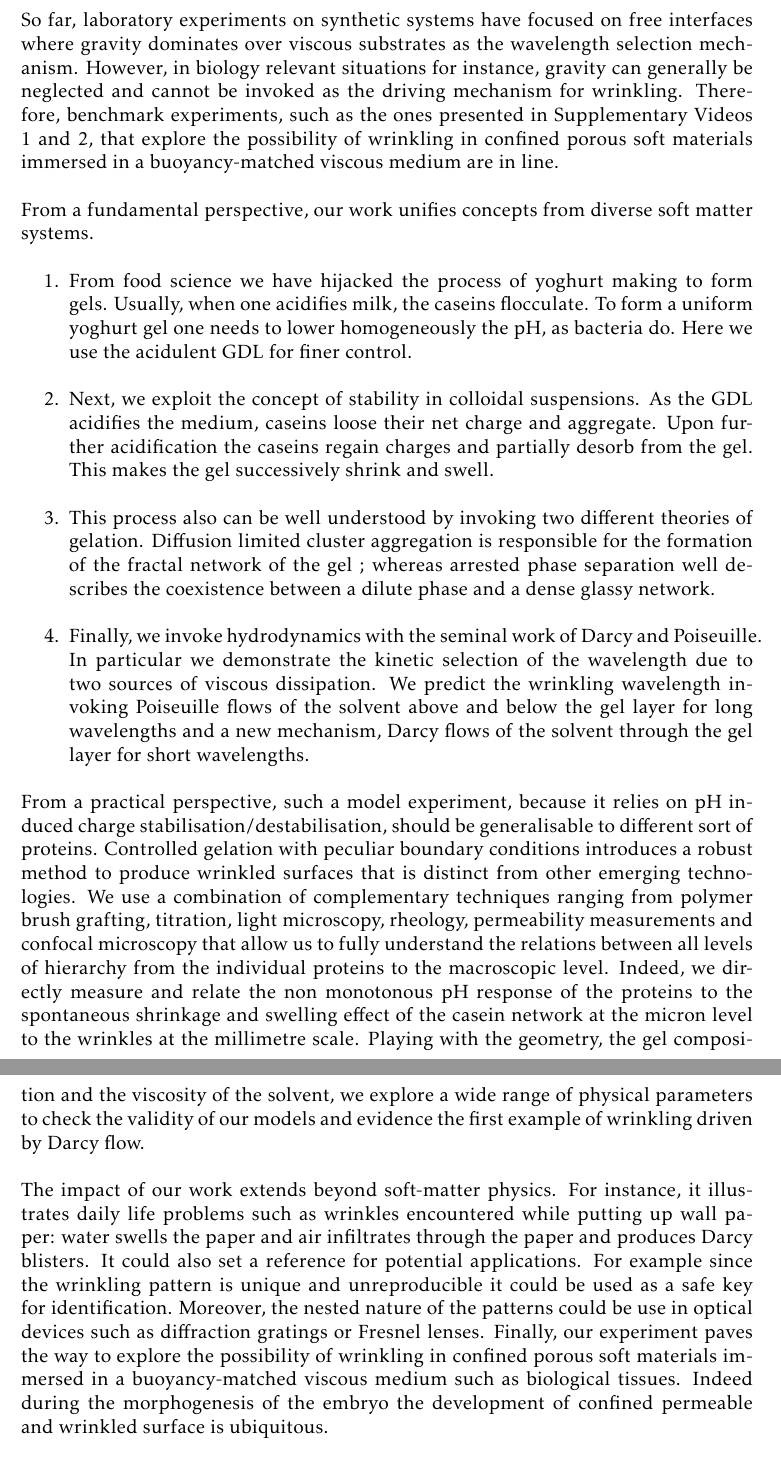
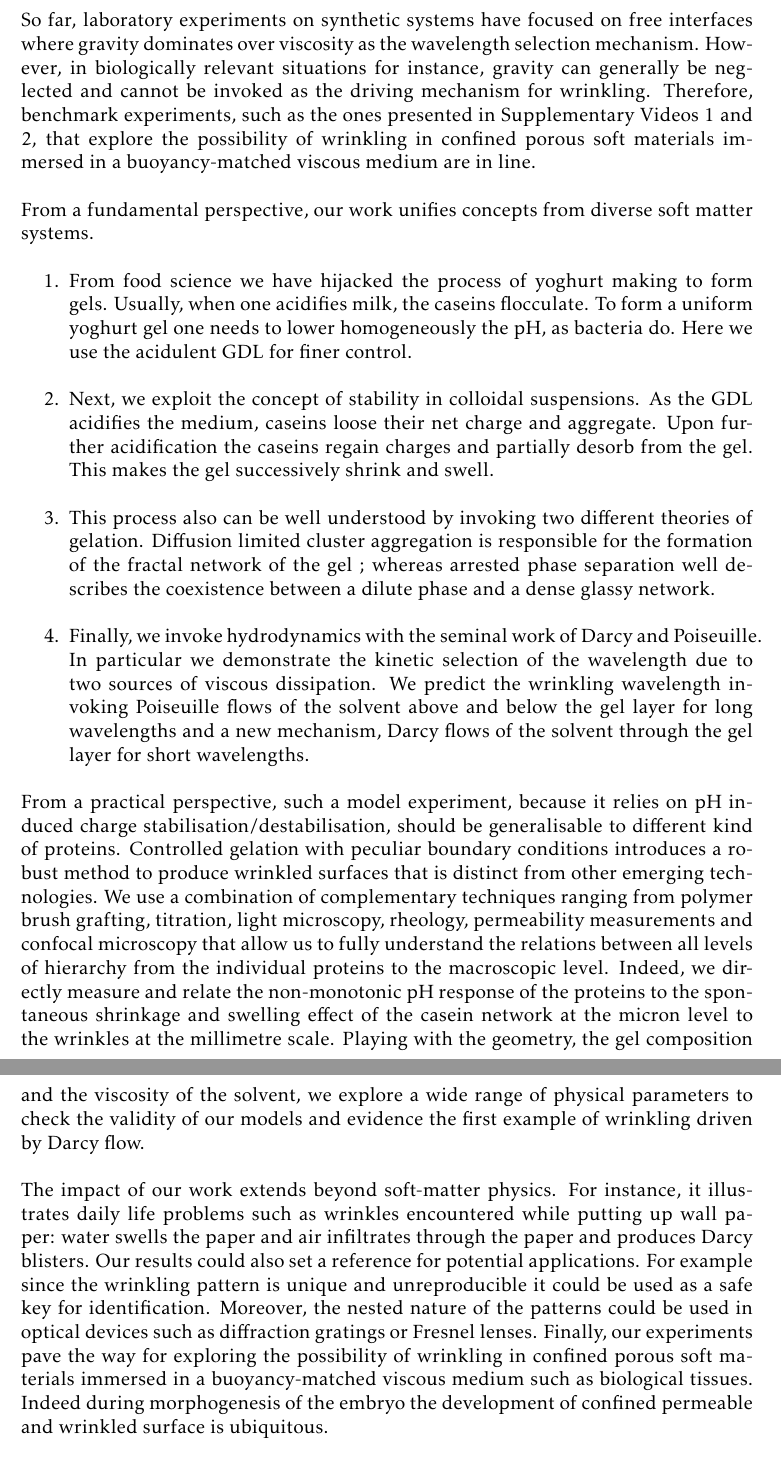
Before and after one commit to MathieuLeocmach/Yaourt, a LaTeX letter (fig_plis/cover_letter.tex): two parts of pages 2 and 3 of 3, joined at a grey line, cut so that both start at the same text. Compiled offline with pdfLaTeX.

Commit message:
viscous substrate -> viscosity Typos

```diff
--- a/fig_plis/cover_letter.tex
+++ b/fig_plis/cover_letter.tex
@@ -50,7 +50,7 @@ Supplementary Video 2, which shows a 3D construction of the gel based on confoca
 
 It is universally recognized that confined thin surfaces may wrinkle due the growth of an excess of material. For example on the biology side a difference in growth rates between the gut tube and its dorsal anchoring is responsible for the vilification of guts. Localized cell death in biofilms focuses mechanical forces and initiates 3D labyrinth pattern. Such patterns can also be triggered by physical parameters such as temperature dilation, swelling or the removal of pre-strain.
 
-So far, laboratory experiments on synthetic systems have focused on free interfaces where gravity dominates over viscous substrates as the wavelength selection mechanism. However, in biology relevant situations for instance, gravity can generally be neglected and cannot be invoked as the driving mechanism for wrinkling. Therefore, benchmark experiments, such as the ones presented in Supplementary Videos 1 and 2, that explore the possibility of wrinkling in confined porous soft materials immersed in a buoyancy-matched viscous medium are in line.
+So far, laboratory experiments on synthetic systems have focused on free interfaces where gravity dominates over viscosity as the wavelength selection mechanism. However, in biologically relevant situations for instance, gravity can generally be neglected and cannot be invoked as the driving mechanism for wrinkling. Therefore, benchmark experiments, such as the ones presented in Supplementary Videos 1 and 2, that explore the possibility of wrinkling in confined porous soft materials immersed in a buoyancy-matched viscous medium are in line.
 
 From a fundamental perspective, our work unifies concepts from diverse soft matter systems.
 \begin{enumerate}
@@ -65,9 +65,9 @@ From a fundamental perspective, our work unifies concepts from diverse soft matt
 
 
 
-From a practical perspective, such a model experiment, because it relies on pH induced charge stabilisation/destabilisation, should be generalisable to different sort of proteins. Controlled gelation with peculiar boundary conditions introduces a robust method to produce wrinkled surfaces that is distinct from other emerging technologies. We use a combination of complementary techniques ranging from polymer brush grafting, titration, light microscopy, rheology, permeability measurements and confocal microscopy that allow us to fully understand the relations between all levels of hierarchy from the individual proteins to the macroscopic level. Indeed, we directly measure and relate the non monotonous pH response of the proteins to the spontaneous shrinkage and swelling effect of the casein network at the micron level to the wrinkles at the millimetre scale. Playing with the geometry, the gel composition and the viscosity of the solvent, we explore a wide range of physical parameters to check the validity of our models and evidence the first example of wrinkling driven by Darcy flow.
+From a practical perspective, such a model experiment, because it relies on pH induced charge stabilisation/destabilisation, should be generalisable to different kind of proteins. Controlled gelation with peculiar boundary conditions introduces a robust method to produce wrinkled surfaces that is distinct from other emerging technologies. We use a combination of complementary techniques ranging from polymer brush grafting, titration, light microscopy, rheology, permeability measurements and confocal microscopy that allow us to fully understand the relations between all levels of hierarchy from the individual proteins to the macroscopic level. Indeed, we directly measure and relate the non-monotonic pH response of the proteins to the spontaneous shrinkage and swelling effect of the casein network at the micron level to the wrinkles at the millimetre scale. Playing with the geometry, the gel composition and the viscosity of the solvent, we explore a wide range of physical parameters to check the validity of our models and evidence the first example of wrinkling driven by Darcy flow.
 
 
-The impact of our work extends beyond soft-matter physics. For instance, it illustrates daily life problems such as wrinkles encountered while putting up wall paper: water swells the paper and air infiltrates through the paper and produces Darcy blisters. It could also set a reference for potential applications. For example since the wrinkling pattern is unique and unreproducible it could be used as a safe key for identification. Moreover, the nested nature of the patterns could be use in optical devices such as diffraction gratings or Fresnel lenses. Finally, our experiment paves the way to explore the possibility of wrinkling in confined porous soft materials immersed in a buoyancy-matched viscous medium such as biological tissues. Indeed during the morphogenesis of the embryo the development of confined permeable and wrinkled surface is ubiquitous.
+The impact of our work extends beyond soft-matter physics. For instance, it illustrates daily life problems such as wrinkles encountered while putting up wall paper: water swells the paper and air infiltrates through the paper and produces Darcy blisters. Our results could also set a reference for potential applications. For example since the wrinkling pattern is unique and unreproducible it could be used as a safe key for identification. Moreover, the nested nature of the patterns could be used in optical devices such as diffraction gratings or Fresnel lenses. Finally, our experiments pave the way for exploring the possibility of wrinkling in confined porous soft materials immersed in a buoyancy-matched viscous medium such as biological tissues. Indeed during morphogenesis of the embryo the development of confined permeable and wrinkled surface is ubiquitous.
 
 
```
Also changed, not shown: fig_plis/cover_letter.tex (2 more changed lines).
